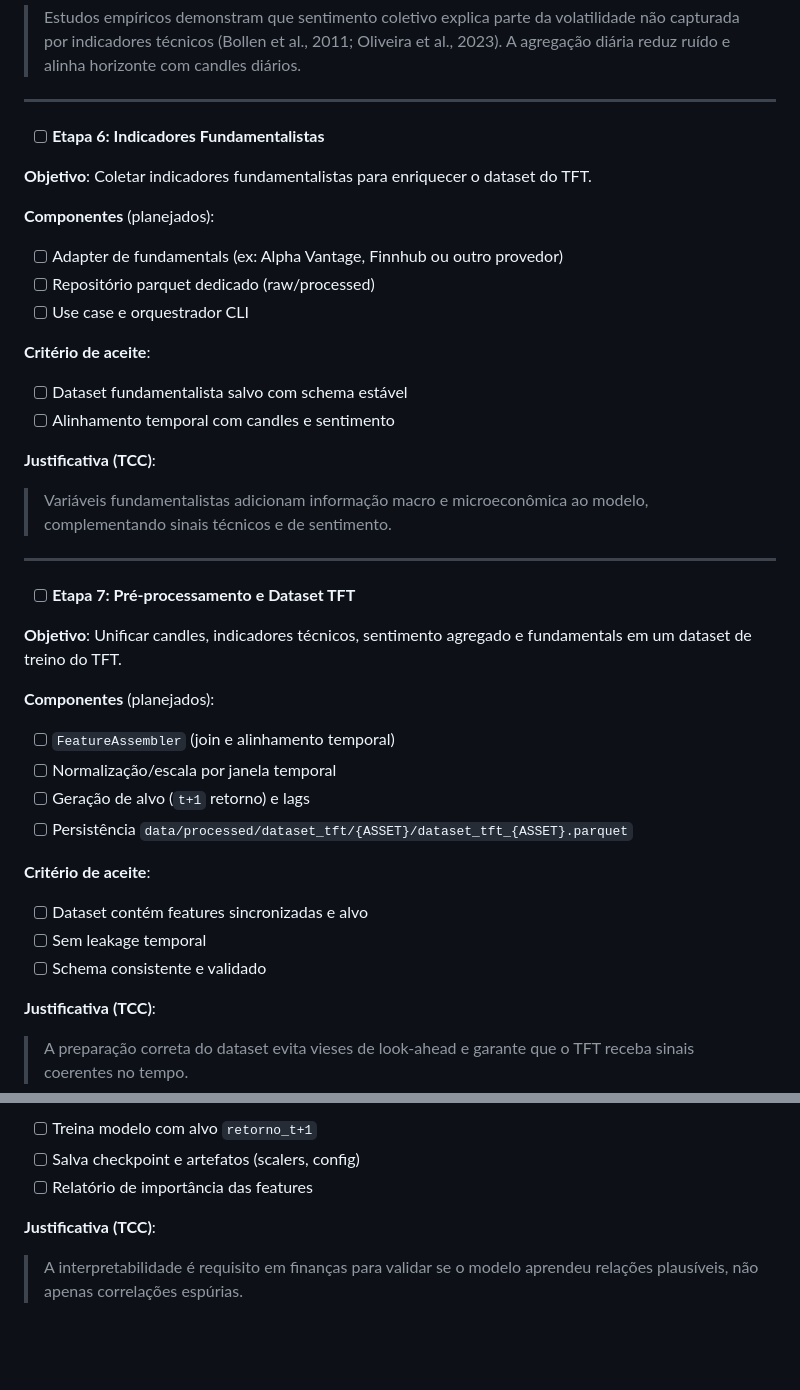
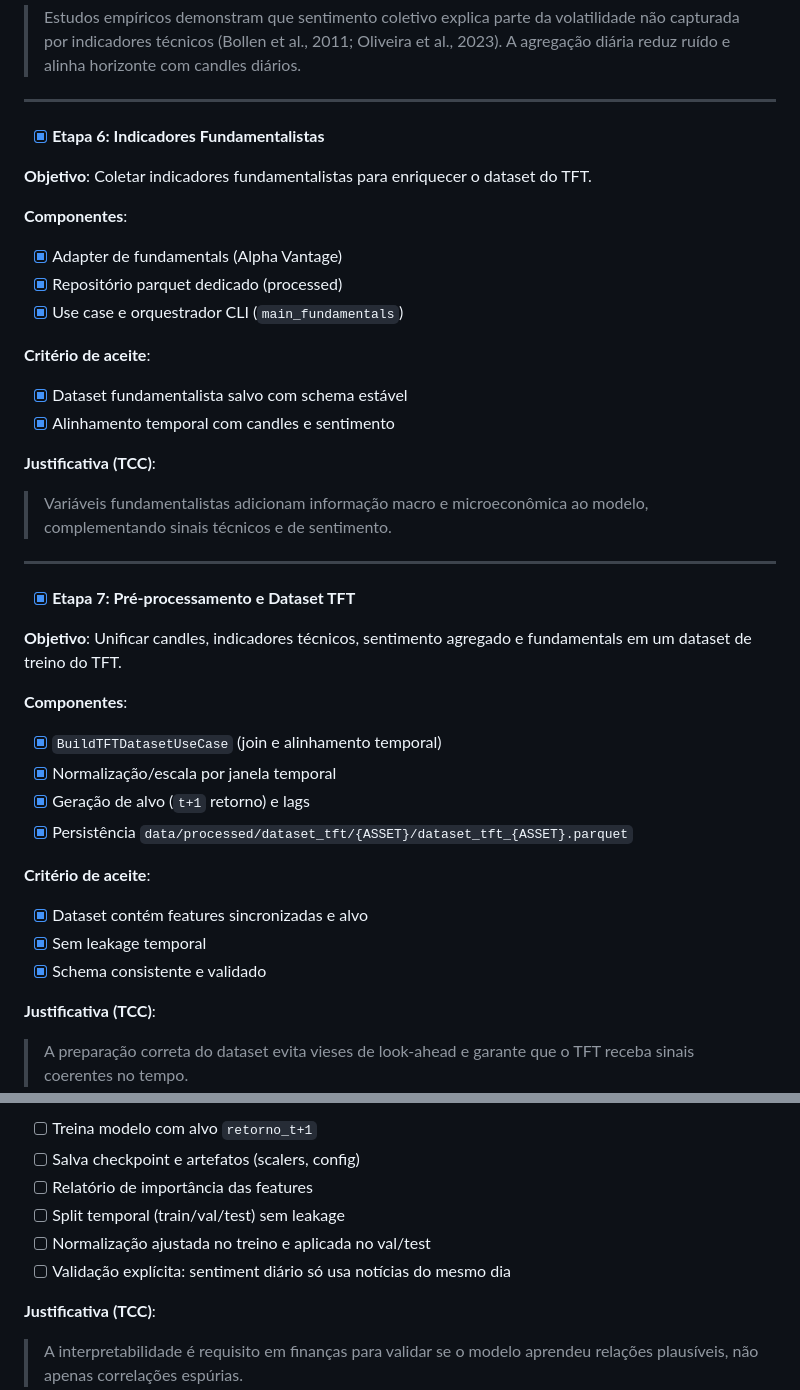
Before and after one commit to MarceloSanC/tcc-sentiment-analysis, a Markdown page: docs/MVP_CHECKLIST.md, 2 parts joined by grey strips. GitHub-like rendering; blank space fills up the shorter version.

```diff
--- a/docs/MVP_CHECKLIST.md
+++ b/docs/MVP_CHECKLIST.md
@@ -150,20 +150,20 @@
 
 ---
 
-- [ ] **Etapa 6: Indicadores Fundamentalistas**
+- [x] **Etapa 6: Indicadores Fundamentalistas**
 
 **Objetivo**: Coletar indicadores fundamentalistas para enriquecer o dataset do TFT.
 
-**Componentes** (planejados):
+**Componentes**:
 
-- [ ] Adapter de fundamentals (ex: Alpha Vantage, Finnhub ou outro provedor)
-- [ ] Repositório parquet dedicado (raw/processed)
-- [ ] Use case e orquestrador CLI
+- [x] Adapter de fundamentals (Alpha Vantage)
+- [x] Repositório parquet dedicado (processed)
+- [x] Use case e orquestrador CLI (`main_fundamentals`)
 
 **Critério de aceite**:
 
-- [ ] Dataset fundamentalista salvo com schema estável
-- [ ] Alinhamento temporal com candles e sentimento
+- [x] Dataset fundamentalista salvo com schema estável
+- [x] Alinhamento temporal com candles e sentimento
 
 **Justificativa (TCC)**:
 
@@ -171,22 +171,22 @@
 
 ---
 
-- [ ] **Etapa 7: Pré-processamento e Dataset TFT**
+- [x] **Etapa 7: Pré-processamento e Dataset TFT**
 
 **Objetivo**: Unificar candles, indicadores técnicos, sentimento agregado e fundamentals em um dataset de treino do TFT.
 
-**Componentes** (planejados):
+**Componentes**:
 
-- [ ] `FeatureAssembler` (join e alinhamento temporal)
-- [ ] Normalização/escala por janela temporal
-- [ ] Geração de alvo (`t+1` retorno) e lags
-- [ ] Persistência `data/processed/dataset_tft/{ASSET}/dataset_tft_{ASSET}.parquet`
+- [x] `BuildTFTDatasetUseCase` (join e alinhamento temporal)
+- [x] Normalização/escala por janela temporal
+- [x] Geração de alvo (`t+1` retorno) e lags
+- [x] Persistência `data/processed/dataset_tft/{ASSET}/dataset_tft_{ASSET}.parquet`
 
 **Critério de aceite**:
 
-- [ ] Dataset contém features sincronizadas e alvo
-- [ ] Sem leakage temporal
-- [ ] Schema consistente e validado
+- [x] Dataset contém features sincronizadas e alvo
+- [x] Sem leakage temporal
+- [x] Schema consistente e validado
 
 **Justificativa (TCC)**:
 
@@ -209,6 +209,9 @@
 - [ ] Treina modelo com alvo `retorno_t+1`
 - [ ] Salva checkpoint e artefatos (scalers, config)
 - [ ] Relatório de importância das features
+- [ ] Split temporal (train/val/test) sem leakage
+- [ ] Normalização ajustada no treino e aplicada no val/test
+- [ ] Validação explícita: sentiment diário só usa notícias do mesmo dia
 
 **Justificativa (TCC)**:
 
```
